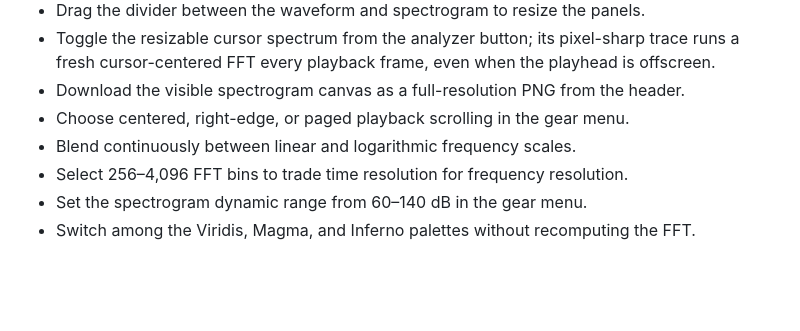
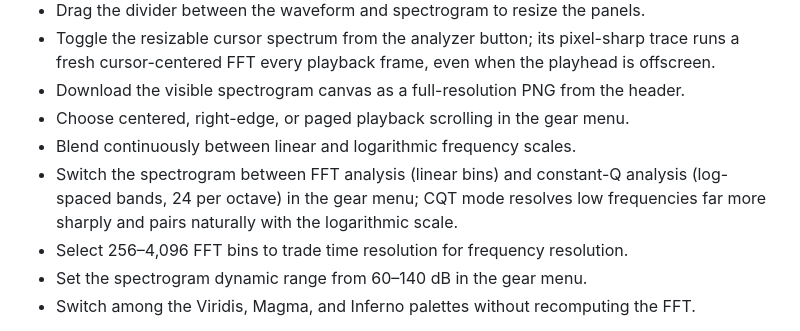
Before and after one commit to kylemcdonald/audio-viewer, a Markdown page: README.md, the part around the change. Drawn GitHub-style; blank space fills up the shorter version.

Commit message:
Document the FFT/CQT analysis toggle in the README
Co-Authored-By: Claude Fable 5 <noreply@anthropic.com>

```diff
--- a/README.md
+++ b/README.md
@@ -25,6 +25,7 @@ Open [http://vibecheck.local:5173/](http://vibecheck.local:5173/).
 - Download the visible spectrogram canvas as a full-resolution PNG from the header.
 - Choose centered, right-edge, or paged playback scrolling in the gear menu.
 - Blend continuously between linear and logarithmic frequency scales.
+- Switch the spectrogram between FFT analysis (linear bins) and constant-Q analysis (log-spaced bands, 24 per octave) in the gear menu; CQT mode resolves low frequencies far more sharply and pairs naturally with the logarithmic scale.
 - Select 256–4,096 FFT bins to trade time resolution for frequency resolution.
 - Set the spectrogram dynamic range from 60–140 dB in the gear menu.
 - Switch among the Viridis, Magma, and Inferno palettes without recomputing the FFT.
```
